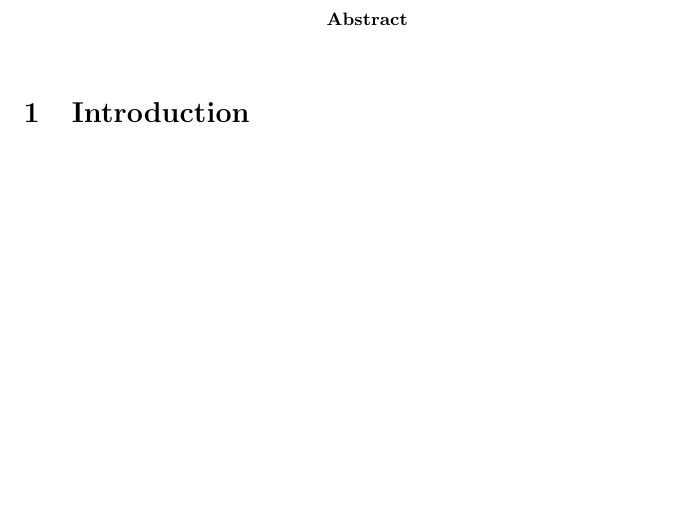
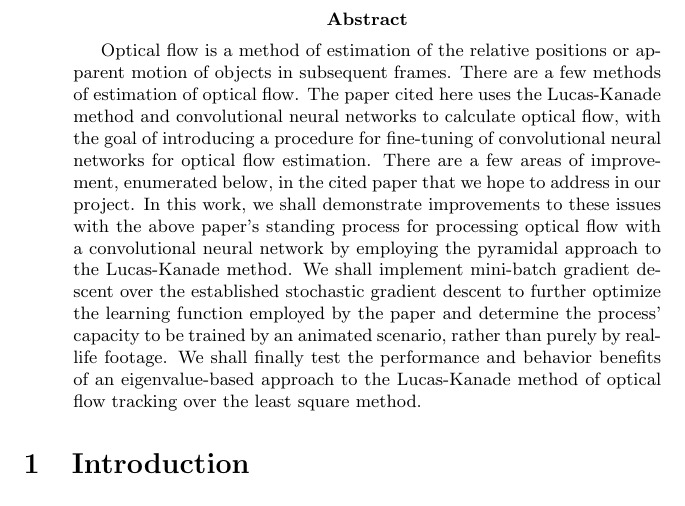
Before and after one commit to Romulus10/CS583-Final-Project, a LaTeX paper (paper/OpticalFlow.tex): part of page 2 of 3, cut so that both start at the same text, the shorter picture padded with empty space. Compiled offline with pdfLaTeX.

Commit message:
Copied the abstract to the paper source file.

```diff
--- a/paper/OpticalFlow.tex
+++ b/paper/OpticalFlow.tex
@@ -18,6 +18,18 @@
 
 \pagebreak
 \begin{abstract}
+    Optical flow is a method of estimation of the relative positions or apparent motion of objects in
+subsequent frames. There are a few methods of estimation of optical flow. The paper cited here uses the
+Lucas-Kanade method and convolutional neural networks to calculate optical flow, with the goal of
+introducing a procedure for fine-tuning of convolutional neural networks for optical flow estimation.
+There are a few areas of improvement, enumerated below, in the cited paper that we hope to address in
+our project. In this work, we shall demonstrate improvements to these issues with the above paper’s
+standing process for processing optical flow with a convolutional neural network by employing the
+pyramidal approach to the Lucas-Kanade method. We shall implement mini-batch gradient descent over
+the established stochastic gradient descent to further optimize the learning function employed by the
+paper and determine the process’ capacity to be trained by an animated scenario, rather than purely by
+real-life footage. We shall finally test the performance and behavior benefits of an eigenvalue-based
+approach to the Lucas-Kanade method of optical flow tracking over the least square method.
 \end{abstract}
 
 \section{Introduction}
```
Also changed, not shown: README.md, 1 other file.
